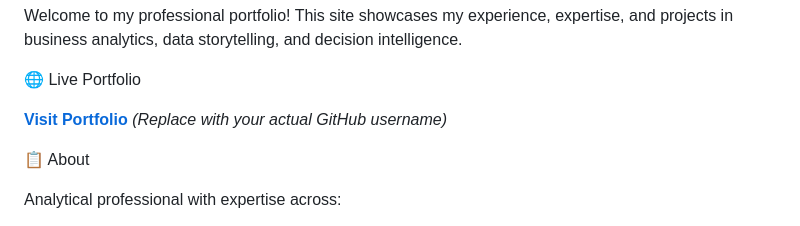
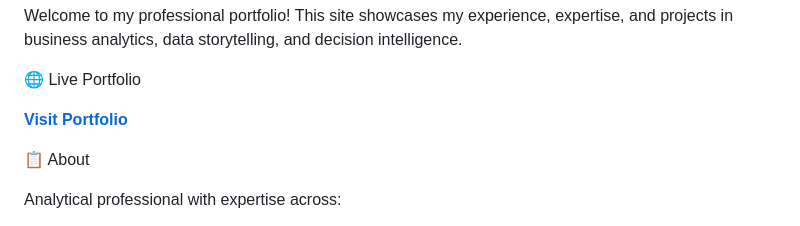
Before and after one commit to kinaaz416-dot/kinaaz416-dot.github.io, a Markdown page: README.md, the part around the change. GitHub-like rendering.

```diff
--- a/README.md
+++ b/README.md
@@ -4,7 +4,7 @@ Welcome to my professional portfolio! This site showcases my experience, experti
 
 🌐 Live Portfolio
 
-[**Visit Portfolio**](https://yourusername.github.io) *(Replace with your actual GitHub username)*
+[**Visit Portfolio**](https://yourusername.github.io)
 
 📋 About
 
```
